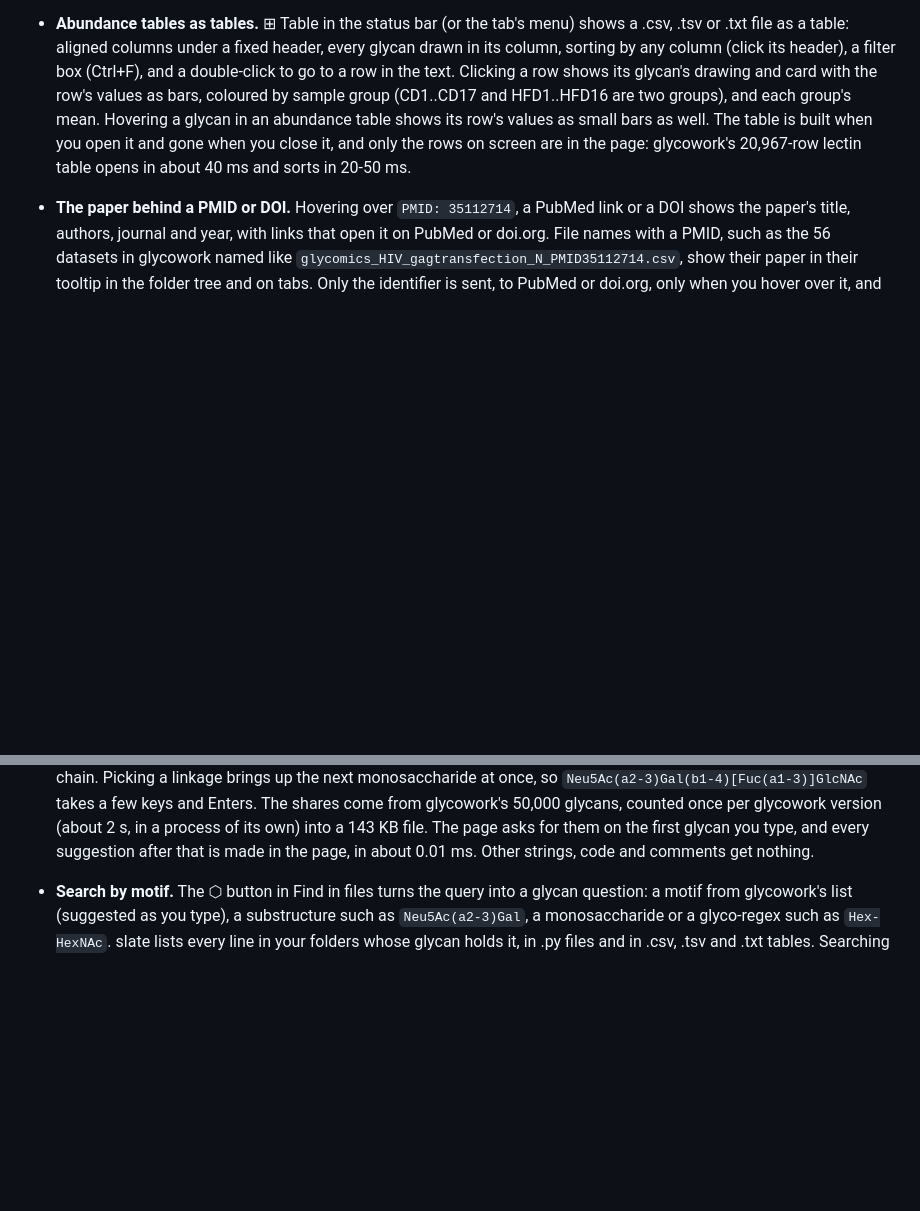
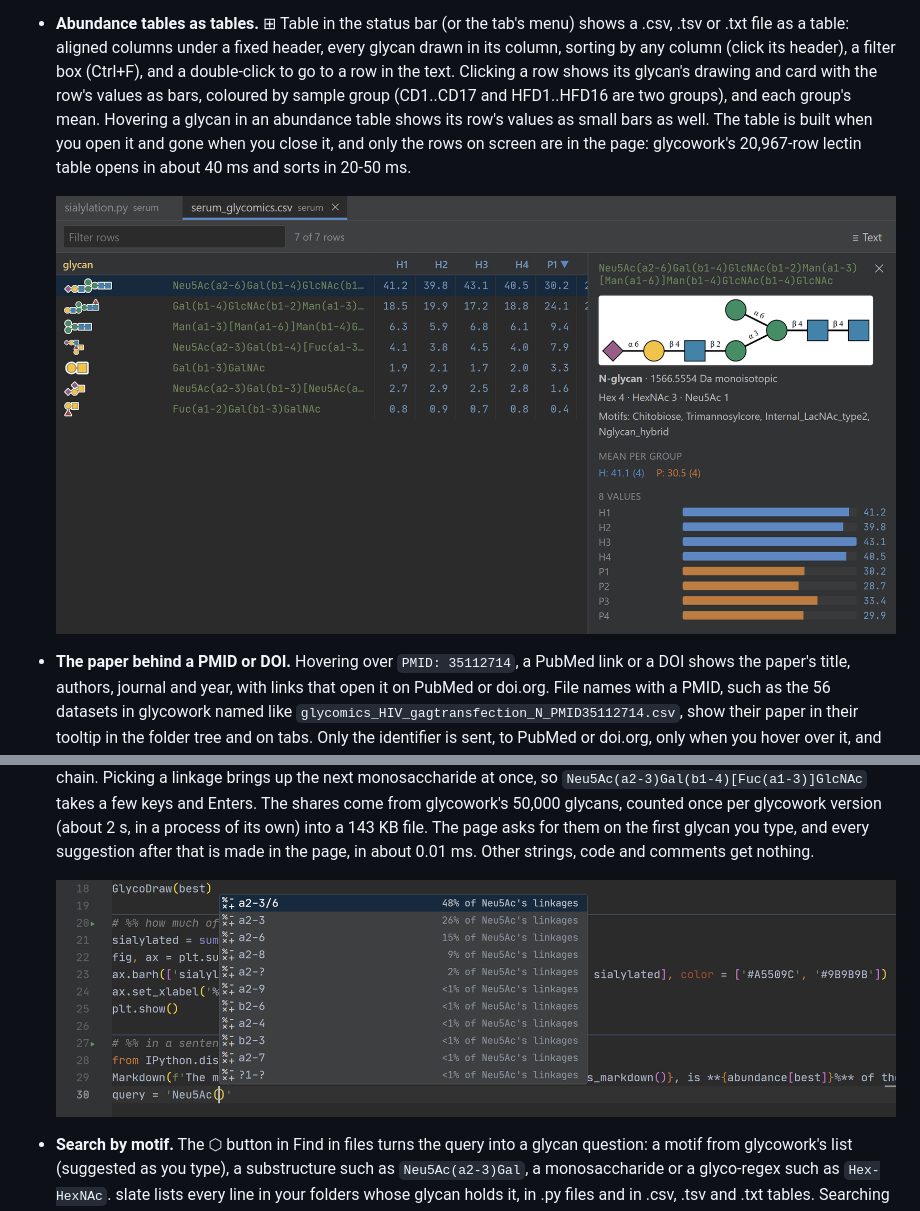
Before and after one commit to Bribak/slate, a Markdown page: README.md, 2 parts joined by grey strips. Rendered like a GitHub page; pictures changed too: docs/table.png (added), docs/typing.png (added); blank space fills up the shorter version.

```diff
--- a/README.md
+++ b/README.md
@@ -12,12 +12,16 @@ slate runs on Windows and macOS. It is Monaco (the editor component of VS Code)
 * **Glycans in your tables.** The same drawings, colours and hover cards appear in .csv, .tsv and .txt files, for every cell that holds an IUPAC-condensed glycan: glycowork's datasets, CandyCrunch's results, your own abundance tables. A quoted cell may contain commas (`"3,6-Anhydro-L-Gal(a1-3)Gal"`), and a cell may start with a digit (`6dTal(a1-3)Glc`). In glycowork's and CandyCrunch's data files that is 66,216 cells and 29,074 distinct glycans, and nothing that is not a glycan was taken for one. Tables are never checked, since they hold data as it was measured. With its drawings on screen, glycowork's 20,000-row lectin table scrolls (11 ms a frame) and types (22 ms a key) as fast as without them; after scrolling to three places in it, the window used about 80 MB more for the drawings it keeps, besides the drawing process. A table without glycans on screen starts nothing. Like the drawings in scripts, this works with glycowork 1.11.0 from PyPI or a checkout.
 * **GlyTouCan IDs drawn too.** An ID such as `G00031MO`, in a script or a table, gets the drawing of the glycan glycowork gives it, and hovering shows that glycan with its card. glycowork 1.11.0 or newer knows 189,228 IDs (1.10.1: 47,349). slate reads them from glycowork's files once per glycowork version, in a process of its own (under 2 s), into a 14 MB index next to its settings, and looks IDs up there instead of holding them in memory: under a millisecond for a screenful.
 * **Abundance tables as tables.** ⊞ Table in the status bar (or the tab's menu) shows a .csv, .tsv or .txt file as a table: aligned columns under a fixed header, every glycan drawn in its column, sorting by any column (click its header), a filter box (Ctrl+F), and a double-click to go to a row in the text. Clicking a row shows its glycan's drawing and card with the row's values as bars, coloured by sample group (CD1..CD17 and HFD1..HFD16 are two groups), and each group's mean. Hovering a glycan in an abundance table shows its row's values as small bars as well. The table is built when you open it and gone when you close it, and only the rows on screen are in the page: glycowork's 20,967-row lectin table opens in about 40 ms and sorts in 20-50 ms.
+
+  ![An abundance table as a table: glycans drawn in their column, sorted by sample P1, and the top row's glycan with its card, the mean of the H and P samples and a bar per sample](docs/table.png)
 * **The paper behind a PMID or DOI.** Hovering over `PMID: 35112714`, a PubMed link or a DOI shows the paper's title, authors, journal and year, with links that open it on PubMed or doi.org. File names with a PMID, such as the 56 datasets in glycowork named like `glycomics_HIV_gagtransfection_N_PMID35112714.csv`, show their paper in their tooltip in the folder tree and on tabs. Only the identifier is sent, to PubMed or doi.org, only when you hover over it, and each paper is asked for once (1-2 s) and then remembered. It can be turned off in Settings.
 * **A card for every glycan.** Hovering over a glycan shows the full drawing with linkages and, under it, what glycowork knows about it: its class (N-glycan, O-glycan, ...), monoisotopic mass, composition and the motifs it holds from glycowork's motif list, such as SialylLewisX or Oglycan_core1. Click a motif to find every glycan in your folders that holds it. A card takes a few milliseconds.
 * **Glycans checked as you type.** A glycan glycowork cannot read, or one with a bracket that has no partner, gets a warning. A glycan in another notation, such as `'Neu5Aca2-3Galb1-4GlcNAc'` or a WURCS string, gets a hint whose quick fix (Ctrl+.) converts it to IUPAC-condensed, and one whose branches glycowork orders differently gets a hint to use glycowork's order, but only when that changes nothing but the order (an `a2-?` that glycowork would read as `a2-3/6` is left alone). Only glycans written as values are checked: never test files, where other notations and broken glycans are written on purpose, and never strings handed to `.replace`, `in` tests, `re`, glycowork's conversion functions or its glyco-regexes.
 
   ![A glycan written without parentheses, with the hint to write it in IUPAC-condensed and its quick fix](docs/glycan-check.png)
 * **Glycans typed with you.** While you type a glycan in a string or a table cell, slate suggests what comes next, most common first: after `Neu5Ac(` the linkages Neu5Ac takes (a2-3/6 48%, a2-3 26%, a2-6 15%, ...), after `Neu5Ac(a2-3)` the monosaccharide it goes to (Gal 96%), and after a glycan's first three letters or a `[` the monosaccharides that start a chain. Picking a linkage brings up the next monosaccharide at once, so `Neu5Ac(a2-3)Gal(b1-4)[Fuc(a1-3)]GlcNAc` takes a few keys and Enters. The shares come from glycowork's 50,000 glycans, counted once per glycowork version (about 2 s, in a process of its own) into a 143 KB file. The page asks for them on the first glycan you type, and every suggestion after that is made in the page, in about 0.01 ms. Other strings, code and comments get nothing.
+
+  ![Typing a glycan in a string: after Neu5Ac( the suggestions list its linkages with their shares, a2-3/6 48%, a2-3 26%, a2-6 15%](docs/typing.png)
 * **Search by motif.** The ⬡ button in Find in files turns the query into a glycan question: a motif from glycowork's list (suggested as you type), a substructure such as `Neu5Ac(a2-3)Gal`, a monosaccharide or a glyco-regex such as `Hex-HexNAc`. slate lists every line in your folders whose glycan holds it, in .py files and in .csv, .tsv and .txt tables. Searching glycowork and CandyCrunch (over 2,000 distinct glycans) takes about a second.
 
   ![Find in files in glycan mode: the lines whose glycans hold SialylLewisX, in a script and in glycowork's data files](docs/motif-search.png)
```
Also changed, not shown: CHANGELOG.md (+5 -0 lines), 2 other files.
